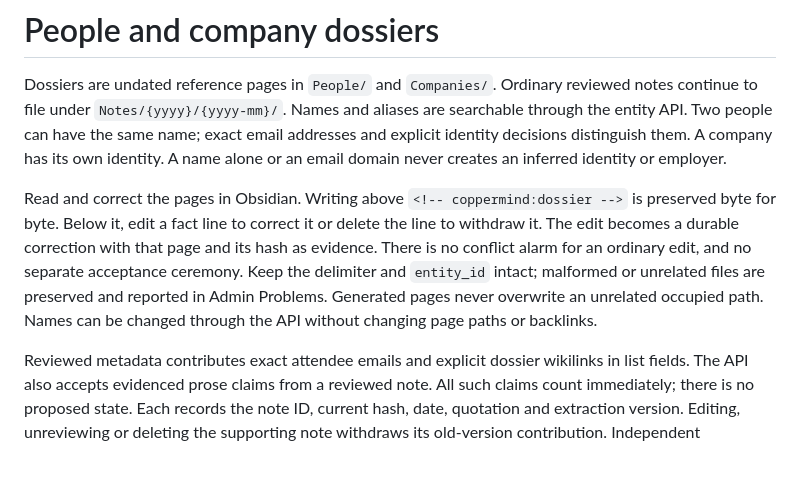
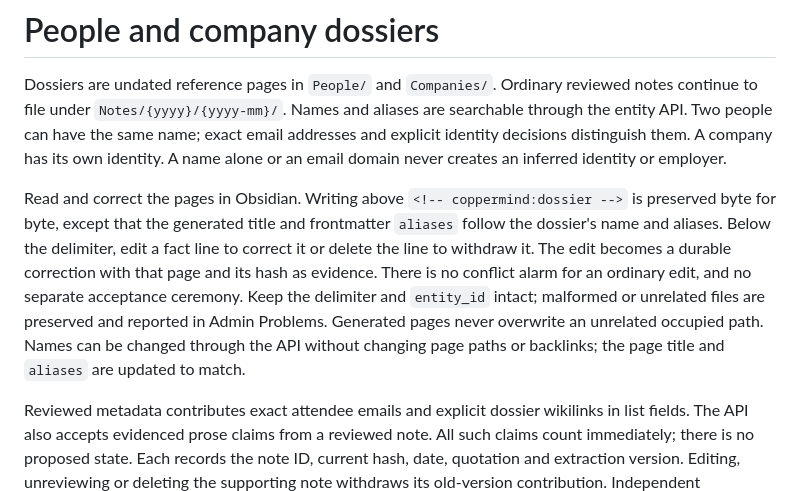
Before and after one commit to sentania-labs/coppermind, a Markdown page: docs/dossiers.md, the part around the change. GitHub-like rendering; blank space fills up the shorter version.

Commit message:
no-mistakes(document): Document dossier header regeneration on rename

```diff
--- a/docs/dossiers.md
+++ b/docs/dossiers.md
@@ -8,13 +8,16 @@ A company has its own identity. A name alone or an email domain never creates
 an inferred identity or employer.
 
 Read and correct the pages in Obsidian. Writing above
-`<!-- coppermind:dossier -->` is preserved byte for byte. Below it, edit a fact
+`<!-- coppermind:dossier -->` is preserved byte for byte, except that the
+generated title and frontmatter `aliases` follow the dossier's name and aliases.
+Below the delimiter, edit a fact
 line to correct it or delete the line to withdraw it. The edit becomes a durable
 correction with that page and its hash as evidence. There is no conflict alarm
 for an ordinary edit, and no separate acceptance ceremony. Keep the delimiter
 and `entity_id` intact; malformed or unrelated files are preserved and reported
 in Admin Problems. Generated pages never overwrite an unrelated occupied path.
-Names can be changed through the API without changing page paths or backlinks.
+Names can be changed through the API without changing page paths or backlinks;
+the page title and `aliases` are updated to match.
 
 Reviewed metadata contributes exact attendee emails and explicit dossier
 wikilinks in list fields. The API also accepts evidenced prose claims from a
```
